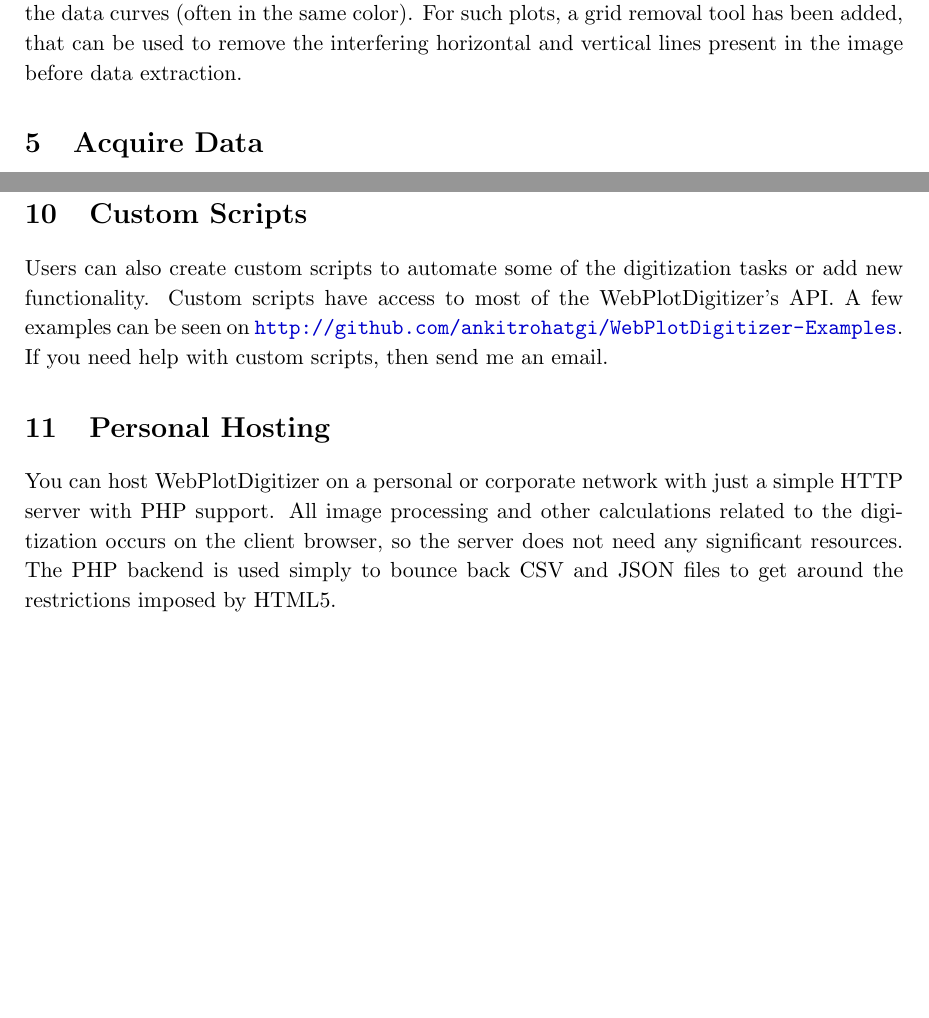
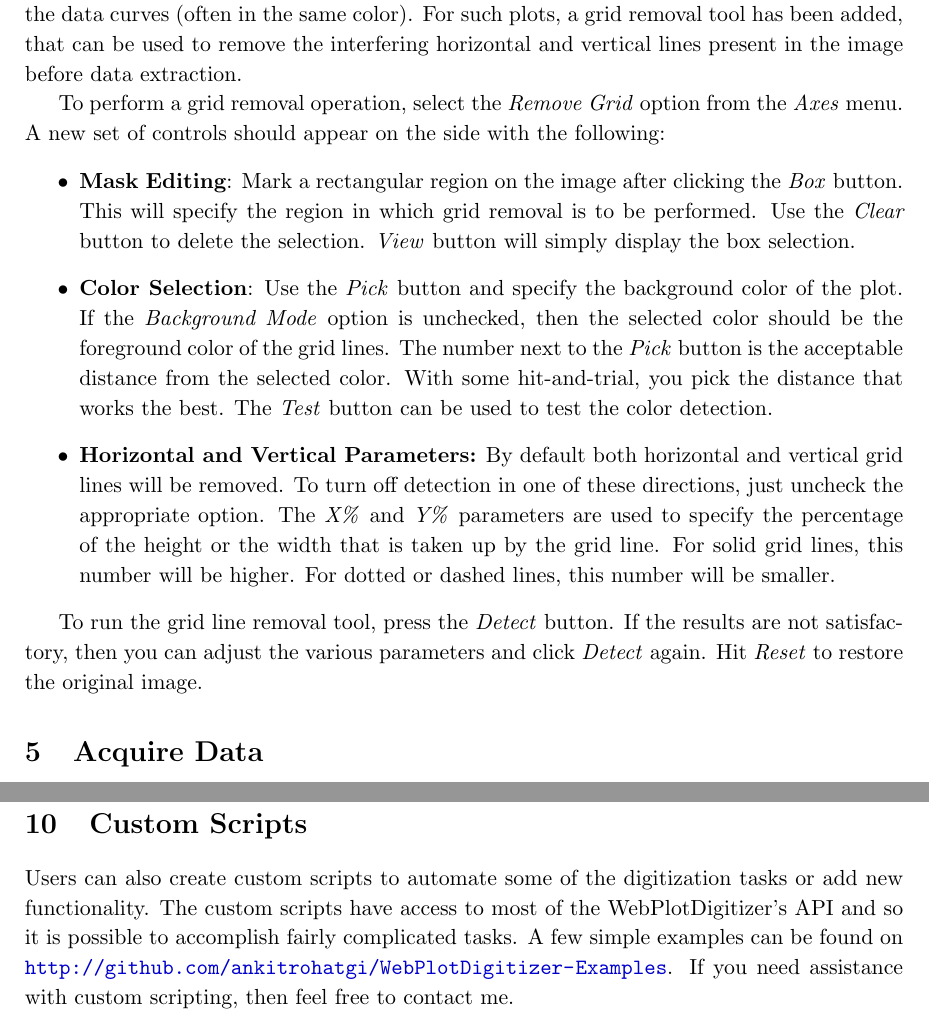
Before and after one commit to automeris-io/WebPlotDigitizer, a LaTeX document (manual/user_manual/latex/userManual.tex): two parts of pages 12 and 20 of 20 before the commit and two parts of pages 12 and 21 of 21 after it, joined at a grey line, cut so that both start at the same text, the shorter picture padded with empty space. The pictures show the PDF file manual/user_manual/latex/userManual.pdf that the author committed with the source.

Commit message:
update user manual

```diff
--- a/manual/user_manual/latex/userManual.tex
+++ b/manual/user_manual/latex/userManual.tex
@@ -231,6 +231,15 @@
 \section{Grid Removal}
 The automatic extraction algorithms of WebPlotDigitizer rely on the color differences between the data points or curves and the background. This approach works only when there are very few background artifacts of the same color as the data. In many plots with grid lines, it is difficult for the extraction algorithms to distinguish between the background grid lines and the data curves (often in the same color). For such plots, a grid removal tool has been added, that can be used to remove the interfering horizontal and vertical lines present in the image before data extraction.
 
+To perform a grid removal operation, select the \emph{Remove Grid} option from the \emph{Axes} menu. A new set of controls should appear on the side with the following:
+\begin{itemize}
+\item{{\bf Mask Editing}: Mark a rectangular region on the image after clicking the \emph{Box} button. This will specify the region in which grid removal is to be performed. Use the \emph{Clear} button to delete the selection. \emph{View} button will simply display the box selection.}
+\item{{\bf Color Selection}: Use the \emph{Pick} button and specify the background color of the plot. If the \emph{Background Mode} option is unchecked, then the selected color should be the foreground color of the grid lines. The number next to the \emph{Pick} button is the acceptable distance from the selected color. With some hit-and-trial, you pick the distance that works the best. The \emph{Test} button can be used to test the color detection.}
+\item{{\bf Horizontal and Vertical Parameters:} By default both horizontal and vertical grid lines will be removed. To turn off detection in one of these directions, just uncheck the appropriate option. The \emph{X\%} and \emph{Y\%} parameters are used to specify the percentage of the height or the width that is taken up by the grid line. For solid grid lines, this number will be higher. For dotted or dashed lines, this number will be smaller.}
+\end{itemize}
+
+To run the grid line removal tool, press the \emph{Detect} button. If the results are not satisfactory, then you can adjust the various parameters and click \emph{Detect} again. Hit \emph{Reset} to restore the original image.
+
 \section{Acquire Data}
 
 Once the plot axes have been calibrated, you can begin selecting data points on the image. Also note that the numbers below the zoom window reflect actual data coordinates corresponding to your mouse position on the image. If you see incorrect numbers here, then perhaps incorrect calibration values were entered. You must repeat the axes calibration in this situation.
@@ -422,10 +431,7 @@
 If you wish to save the axes calibration, data points in all the datasets and the measurements to a file for future use, then you can select the \emph{Export JSON} option in the \emph{File} menu. Note that this file does not contain the image and so you will also have to keep the plot image along with this JSON file. To use the information stored in the JSON file, simply use the \emph{Import JSON} option in the \emph{File} menu. The Export and Import feature can also be used to reuse axes calibrations across multiple plot images which are plotted on the same axes.
 
 \section{Custom Scripts}
-Users can also create custom scripts to automate some of the digitization tasks or add new functionality. Custom scripts have access to most of the WebPlotDigitizer's API. A few examples can be seen on \url{http://github.com/ankitrohatgi/WebPlotDigitizer-Examples}. If you need help with custom scripts, then send me an email.
-
-\section{Personal Hosting}
-You can host WebPlotDigitizer on a personal or corporate network with just a simple HTTP server with PHP support. All image processing and other calculations related to the digitization occurs on the client browser, so the server does not need any significant resources. The PHP backend is used simply to bounce back CSV and JSON files to get around the restrictions imposed by HTML5.
+Users can also create custom scripts to automate some of the digitization tasks or add new functionality. The custom scripts have access to most of the WebPlotDigitizer's API and so it is possible to accomplish fairly complicated tasks. A few simple examples can be found on \url{http://github.com/ankitrohatgi/WebPlotDigitizer-Examples}. If you need assistance with custom scripting, then feel free to contact me.
 
 
 \end{document}
```
Also changed, not shown: manual/user_manual/latex/userManual.pdf, manual/user_manual/latex/userManual.tex (6 more changed lines).
